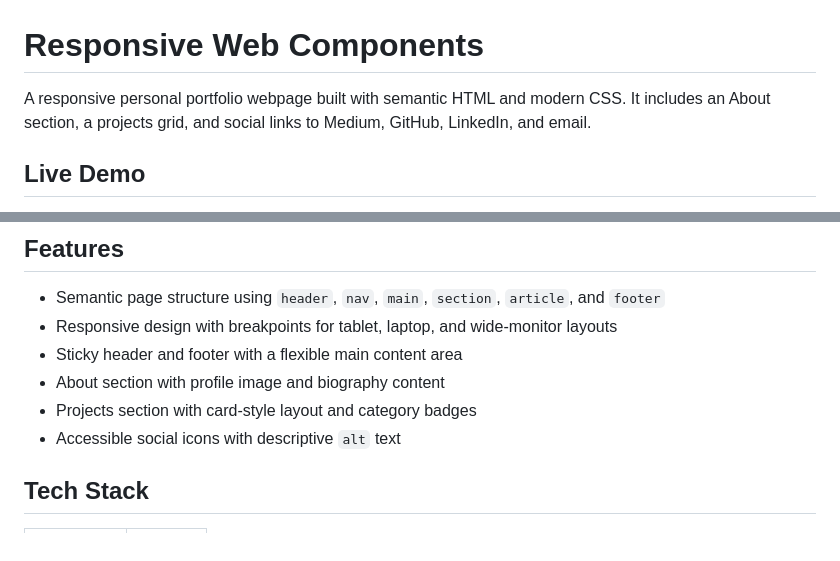
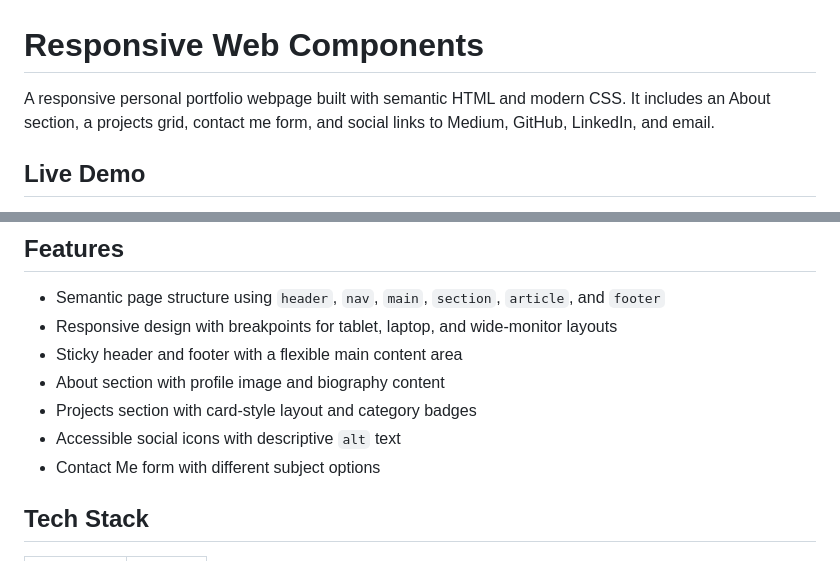
Before and after one commit to fatemehkhoshbayan/responsive-web-components, a Markdown page: README.md, 2 parts joined by grey strips. GitHub-like rendering.

```diff
--- a/README.md
+++ b/README.md
@@ -1,6 +1,6 @@
 # Responsive Web Components
 
-A responsive personal portfolio webpage built with semantic HTML and modern CSS. It includes an About section, a projects grid, and social links to Medium, GitHub, LinkedIn, and email.
+A responsive personal portfolio webpage built with semantic HTML and modern CSS. It includes an About section, a projects grid, contact me form, and social links to Medium, GitHub, LinkedIn, and email.
 
 ## Live Demo
 
@@ -14,6 +14,7 @@ A responsive personal portfolio webpage built with semantic HTML and modern CSS.
 - About section with profile image and biography content
 - Projects section with card-style layout and category badges
 - Accessible social icons with descriptive `alt` text
+- Contact Me form with different subject options
 
 ## Tech Stack
 
```
Also changed, not shown: other parts of README.md (+6 -0 lines), media/screenshot-1.png (added), media/screenshot-3.png (added), 3 other files.
